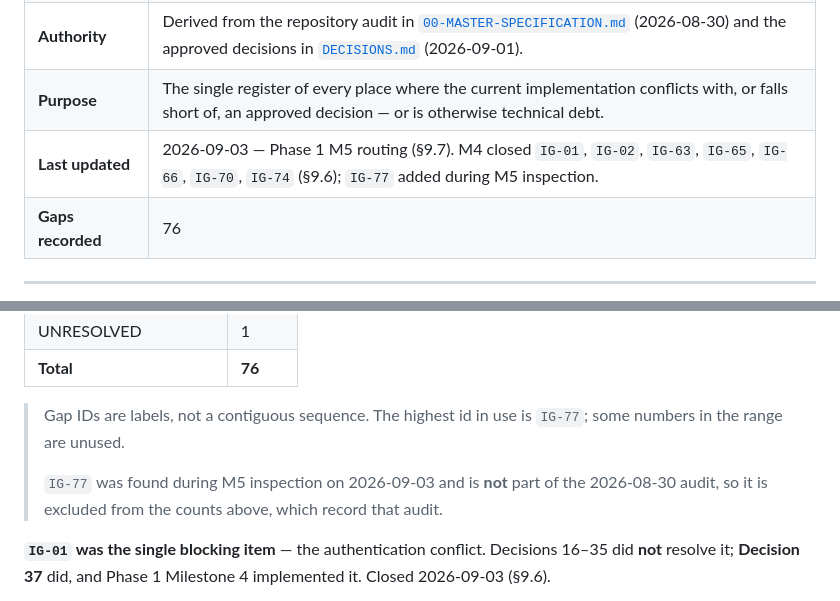
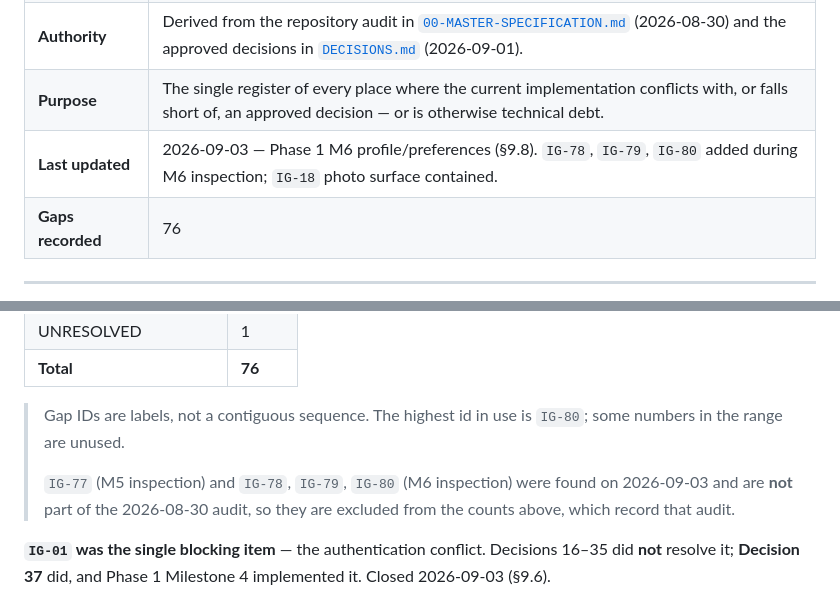
Before and after one commit to bhanu1245/anera-v2, a Markdown page: docs/IMPLEMENTATION-GAPS.md, 2 parts joined by grey strips. Rendered like a GitHub page.

Commit message:
M6.1: record the two M6 blockers and three contract conflicts
Found during M6 inspection, before any code:

IG-78 — API-SPECIFICATION.md §4 lists GET /api/profiles/[id] as a Phase 1
endpoint returning "a limited public view", but OQ-API-01 (what fields
that view contains) is Unresolved and marked "needed for Phase 2", and
PRIVACY-GUIDELINES.md §3 leaves the data-classification scheme itself
OPEN. The endpoint cannot be built without inventing the field list,
which is IG-05 in new clothing. Deferred by the product owner.

IG-79 — the photo routes do not match their specification: implemented
PUT /photos/reorder and PUT /photos/primary against a documented PATCH
/photos/order, with no documented primary endpoint at all.

IG-80 — registration is implemented at /api/auth/register while
API-SPECIFICATION.md §4 documents /api/auth/signup. Not actionable in M6:
it is part of the frozen M4 surface.

All three are recorded, none is resolved. The new ids are excluded from
the register's summary counts, which record the 2026-08-30 audit.

Co-Authored-By: Claude Opus 5 <noreply@anthropic.com>

```diff
--- a/docs/IMPLEMENTATION-GAPS.md
+++ b/docs/IMPLEMENTATION-GAPS.md
@@ -6,7 +6,7 @@
 | **Status** | **REFERENCE** — a register of verified findings. It approves nothing and requires nothing on its own. |
 | **Authority** | Derived from the repository audit in [`00-MASTER-SPECIFICATION.md`](00-MASTER-SPECIFICATION.md) (2026-08-30) and the approved decisions in [`DECISIONS.md`](DECISIONS.md) (2026-09-01). |
 | **Purpose** | The single register of every place where the current implementation conflicts with, or falls short of, an approved decision — or is otherwise technical debt. |
-| **Last updated** | 2026-09-03 — Phase 1 M5 routing (§9.7). M4 closed `IG-01`, `IG-02`, `IG-63`, `IG-65`, `IG-66`, `IG-70`, `IG-74` (§9.6); `IG-77` added during M5 inspection. |
+| **Last updated** | 2026-09-03 — Phase 1 M6 profile/preferences (§9.8). `IG-78`, `IG-79`, `IG-80` added during M6 inspection; `IG-18` photo surface contained. |
 | **Gaps recorded** | 76 |
 
 ---
@@ -65,9 +65,9 @@ Gap IDs (`IG-nn`) are new in this document. They map to the master specification
 | UNRESOLVED | 1 |
 | **Total** | **76** |
 
-> Gap IDs are labels, not a contiguous sequence. The highest id in use is `IG-77`; some numbers in the range are unused.
+> Gap IDs are labels, not a contiguous sequence. The highest id in use is `IG-80`; some numbers in the range are unused.
 >
-> `IG-77` was found during M5 inspection on 2026-09-03 and is **not** part of the 2026-08-30 audit, so it is excluded from the counts above, which record that audit.
+> `IG-77` (M5 inspection) and `IG-78`, `IG-79`, `IG-80` (M6 inspection) were found on 2026-09-03 and are **not** part of the 2026-08-30 audit, so they are excluded from the counts above, which record that audit.
 
 **`IG-01` was the single blocking item** — the authentication conflict. Decisions 16–35 did **not** resolve it; **Decision 37** did, and Phase 1 Milestone 4 implemented it. Closed 2026-09-03 (§9.6).
 
```
Also changed, not shown: other parts of docs/IMPLEMENTATION-GAPS.md (+3 -0 lines).
